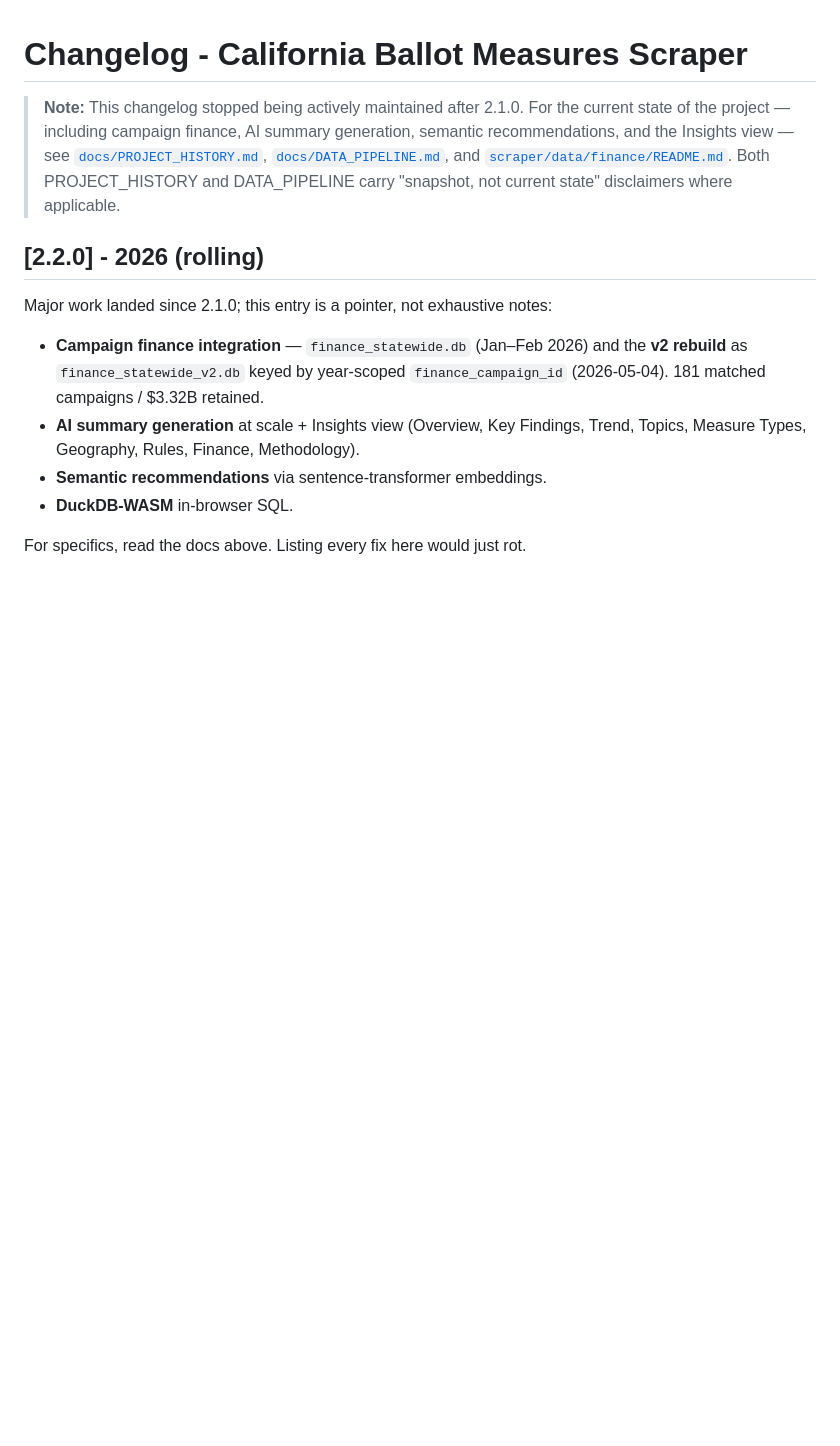
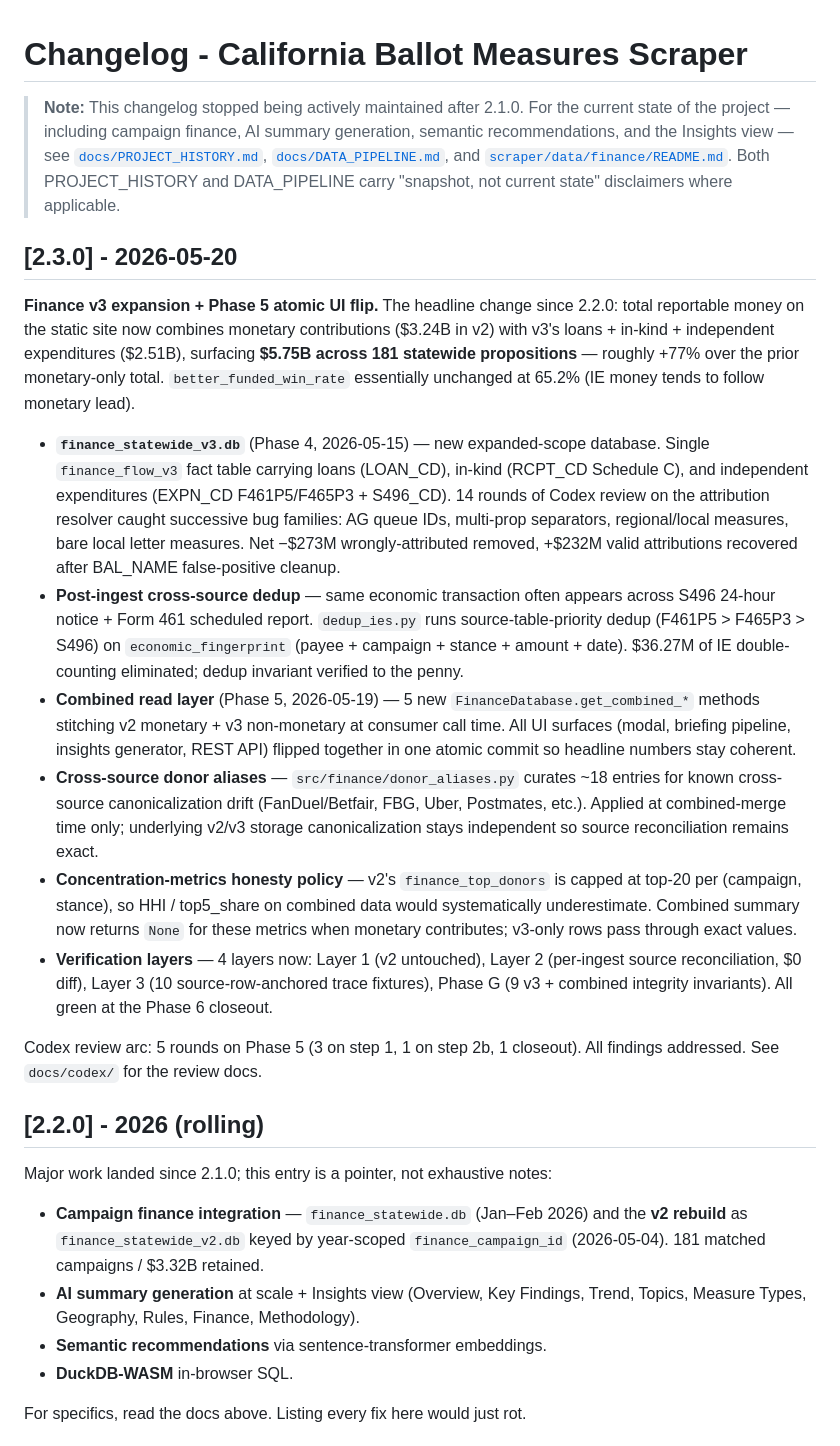
Before and after one commit to igorgeyn/cal_vgp, a Markdown page: scraper/CHANGELOG.md, the part around the change. Rendered like a GitHub page; blank space fills up the shorter version.

```diff
--- a/scraper/CHANGELOG.md
+++ b/scraper/CHANGELOG.md
@@ -8,6 +8,55 @@
 > [`scraper/data/finance/README.md`](data/finance/README.md). Both PROJECT_HISTORY
 > and DATA_PIPELINE carry "snapshot, not current state" disclaimers where
 > applicable.
+
+## [2.3.0] - 2026-05-20
+
+**Finance v3 expansion + Phase 5 atomic UI flip.** The headline
+change since 2.2.0: total reportable money on the static site now
+combines monetary contributions ($3.24B in v2) with v3's
+loans + in-kind + independent expenditures ($2.51B), surfacing
+**$5.75B across 181 statewide propositions** — roughly +77% over
+the prior monetary-only total. `better_funded_win_rate` essentially
+unchanged at 65.2% (IE money tends to follow monetary lead).
+
+- **`finance_statewide_v3.db`** (Phase 4, 2026-05-15) — new
+  expanded-scope database. Single `finance_flow_v3` fact table
+  carrying loans (LOAN_CD), in-kind (RCPT_CD Schedule C), and
+  independent expenditures (EXPN_CD F461P5/F465P3 + S496_CD). 14
+  rounds of Codex review on the attribution resolver caught
+  successive bug families: AG queue IDs, multi-prop separators,
+  regional/local measures, bare local letter measures. Net
+  −$273M wrongly-attributed removed, +$232M valid attributions
+  recovered after BAL_NAME false-positive cleanup.
+- **Post-ingest cross-source dedup** — same economic transaction
+  often appears across S496 24-hour notice + Form 461 scheduled
+  report. `dedup_ies.py` runs source-table-priority dedup
+  (F461P5 > F465P3 > S496) on `economic_fingerprint` (payee +
+  campaign + stance + amount + date). $36.27M of IE double-counting
+  eliminated; dedup invariant verified to the penny.
+- **Combined read layer** (Phase 5, 2026-05-19) — 5 new
+  `FinanceDatabase.get_combined_*` methods stitching v2 monetary +
+  v3 non-monetary at consumer call time. All UI surfaces (modal,
+  briefing pipeline, insights generator, REST API) flipped together
+  in one atomic commit so headline numbers stay coherent.
+- **Cross-source donor aliases** — `src/finance/donor_aliases.py`
+  curates ~18 entries for known cross-source canonicalization
+  drift (FanDuel/Betfair, FBG, Uber, Postmates, etc.). Applied at
+  combined-merge time only; underlying v2/v3 storage canonicalization
+  stays independent so source reconciliation remains exact.
+- **Concentration-metrics honesty policy** — v2's `finance_top_donors`
+  is capped at top-20 per (campaign, stance), so HHI / top5_share
+  on combined data would systematically underestimate. Combined
+  summary now returns `None` for these metrics when monetary
+  contributes; v3-only rows pass through exact values.
+- **Verification layers** — 4 layers now: Layer 1 (v2 untouched),
+  Layer 2 (per-ingest source reconciliation, $0 diff), Layer 3
+  (10 source-row-anchored trace fixtures), Phase G (9 v3 + combined
+  integrity invariants). All green at the Phase 6 closeout.
+
+Codex review arc: 5 rounds on Phase 5 (3 on step 1, 1 on step 2b,
+1 closeout). All findings addressed. See `docs/codex/` for the
+review docs.
 
 ## [2.2.0] - 2026 (rolling)
 
```
Also changed, not shown: docs/WORKING_LIST.md (+97 -138 lines).
